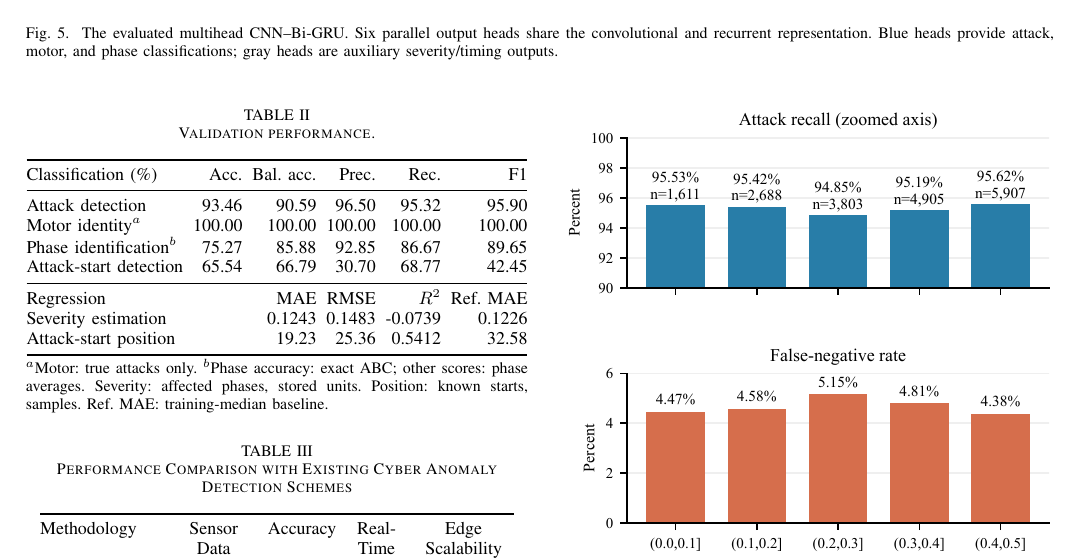
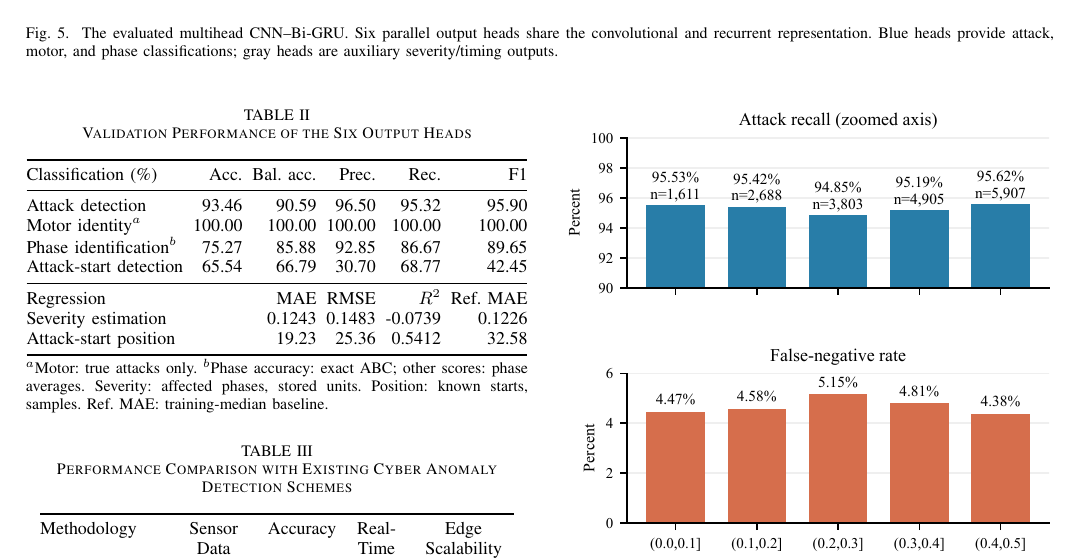
Before and after one commit to anajar2198/APEC2027-Cyber-Attack-Detection, a LaTeX paper (main.tex): part of page 5 of 7, cut so that both start at the same text. Compiled offline with pdfLaTeX; a missing font is replaced by an installed copy or a similar font; a LaTeX package or settings file that is missing is left out.

Commit message:
Use descriptive title for six-head validation table

```diff
--- a/main.tex
+++ b/main.tex
@@ -213,7 +213,7 @@ Since cyber-attack detection prioritizes missed-attack reduction, performance is
 
 \begin{table}[t]
 \centering
-\caption{Validation performance.}
+\caption{Validation Performance of the Six Output Heads}
 \label{tab:all_heads}
 \small
 \setlength{\tabcolsep}{2.5pt}
```
Also changed, not shown: main.pdf.
